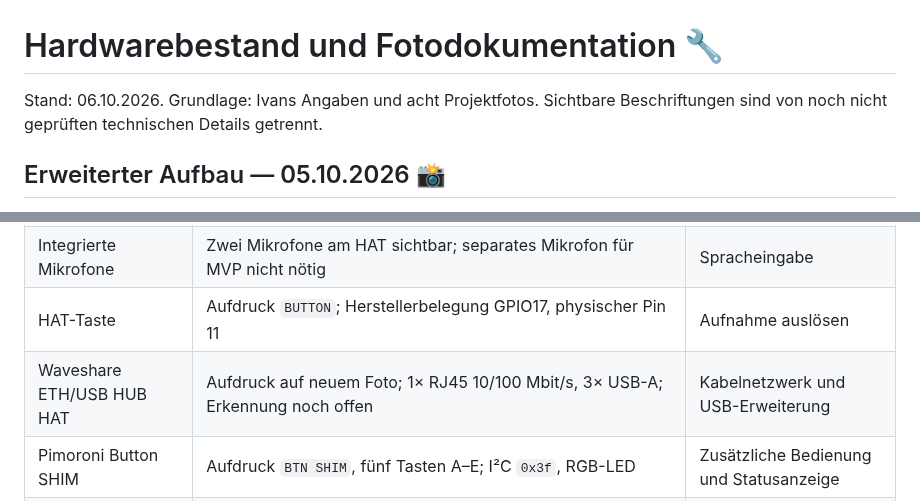
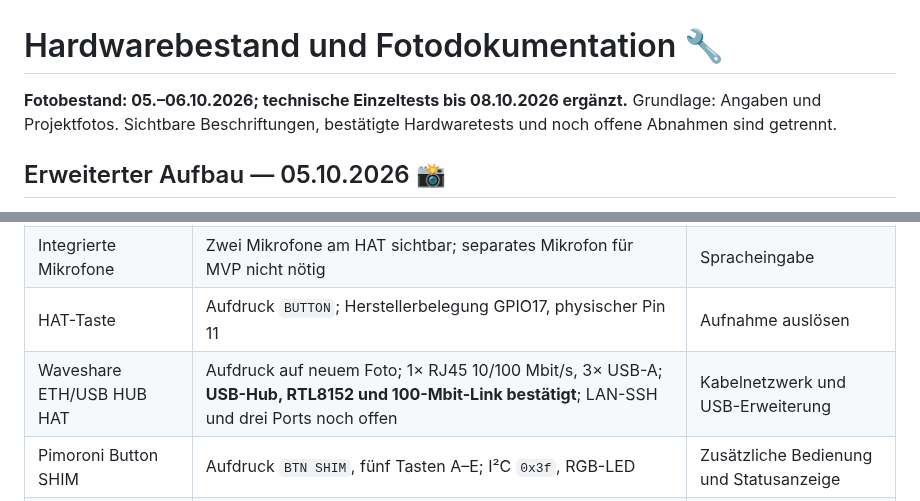
Before and after one commit to 0b-ivan/pi-voice-assistant, a Markdown page: docs/hardware.md, 2 parts joined by grey strips. Rendered like a GitHub page.

Commit message:
docs: fix ethernet hub acceptance contradiction

```diff
--- a/docs/hardware.md
+++ b/docs/hardware.md
@@ -1,6 +1,6 @@
 # Hardwarebestand und Fotodokumentation 🔧
 
-Stand: 06.10.2026. Grundlage: Ivans Angaben und acht Projektfotos. Sichtbare Beschriftungen sind von noch nicht geprüften technischen Details getrennt.
+**Fotobestand: 05.–06.10.2026; technische Einzeltests bis 08.10.2026 ergänzt.** Grundlage: Angaben und Projektfotos. Sichtbare Beschriftungen, bestätigte Hardwaretests und noch offene Abnahmen sind getrennt.
 
 ## Erweiterter Aufbau — 05.10.2026 📸
 
@@ -37,7 +37,7 @@ Dies ist der frühere Aufbau für die Audio-Inbetriebnahme. Aufnahme und Wiederg
 | Zwei Lautsprecher | Laut Ivan angeschlossen; im aktuellen Übersichtsfoto separat links und rechts dargestellt | Sprachausgabe |
 | Integrierte Mikrofone | Zwei Mikrofone am HAT sichtbar; separates Mikrofon für MVP nicht nötig | Spracheingabe |
 | HAT-Taste | Aufdruck `BUTTON`; Herstellerbelegung GPIO17, physischer Pin 11 | Aufnahme auslösen |
-| Waveshare ETH/USB HUB HAT | Aufdruck auf neuem Foto; 1× RJ45 10/100 Mbit/s, 3× USB-A; Erkennung noch offen | Kabelnetzwerk und USB-Erweiterung |
+| Waveshare ETH/USB HUB HAT | Aufdruck auf neuem Foto; 1× RJ45 10/100 Mbit/s, 3× USB-A; **USB-Hub, RTL8152 und 100-Mbit-Link bestätigt**; LAN-SSH und drei Ports noch offen | Kabelnetzwerk und USB-Erweiterung |
 | Pimoroni Button SHIM | Aufdruck `BTN SHIM`, fünf Tasten A–E; I²C `0x3f`, RGB-LED | Zusätzliche Bedienung und Statusanzeige |
 | PiSugar 3 | Ursprünglich als PiSugar2 notiert; am 08.10.2026 per I²C als PiSugar 3 identifiziert (Akkucontroller `0x57`, Version `0x03`; RTC `0x68`) | Akkubetrieb, Ladestand auf dem PiTFT |
 | Li-Ion-Akku | Aufdruck `PiSugar`, Modell `803052`; Kapazitätszeile nicht zuverlässig lesbar | Energiespeicher |
```
